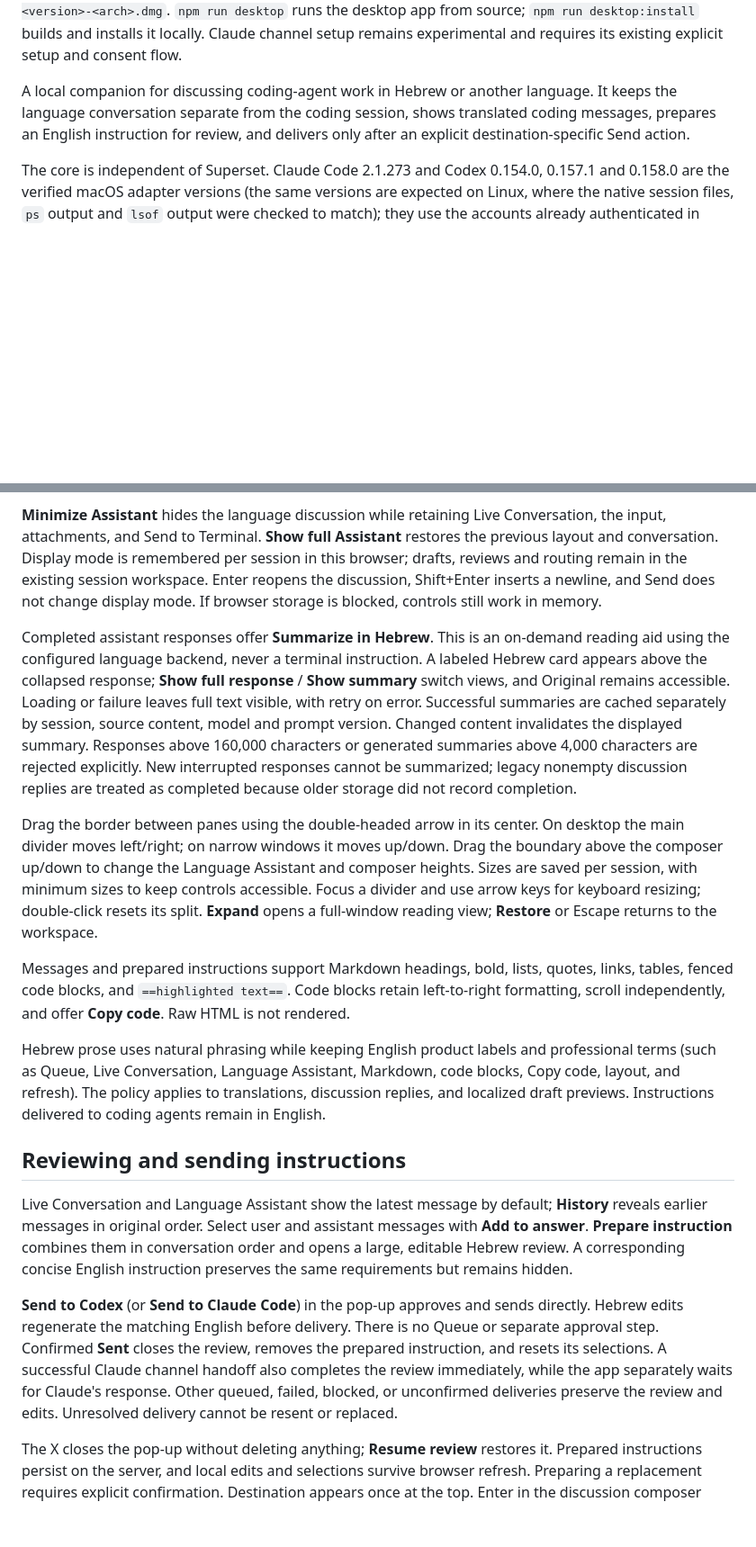
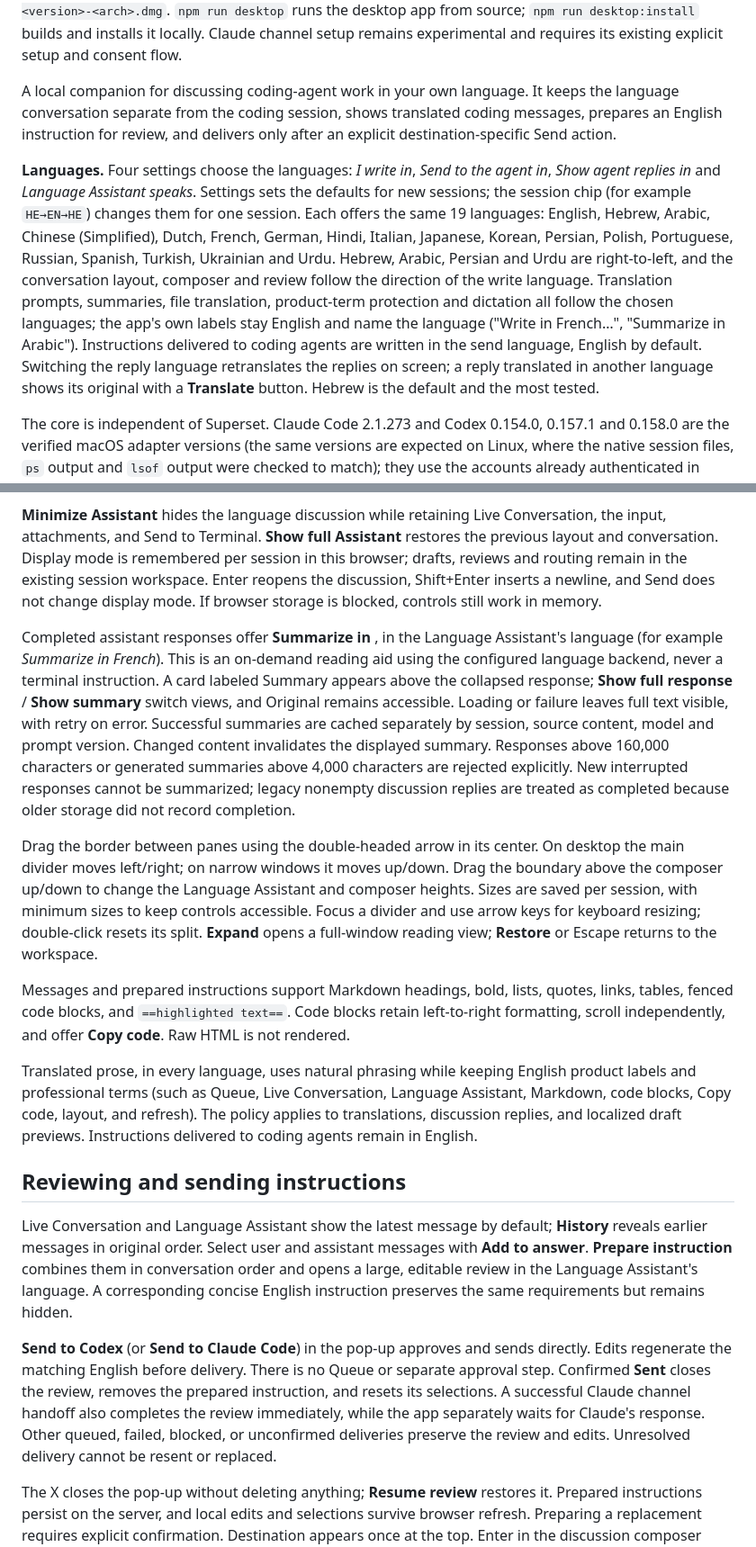
Before and after one commit to kfirosb/gloss, a Markdown page: docs/reference.md, 2 parts joined by grey strips. Shown at 90% size. Rendered like a GitHub page; blank space fills up the shorter version.

```diff
--- a/docs/reference.md
+++ b/docs/reference.md
@@ -72,7 +72,9 @@ Version 0.17.0 adds an Intel build: on macOS 13 or newer, run `brew install --ca
 
 To reproduce the installers, use Node.js 24 or newer, run `npm ci`, then `npm run build:tmux -- <arch>` and `npm run build:whisper -- <arch>` for each architecture (`arm64`, `x64`; both cross-compile from either kind of Mac), then `npm run desktop:dmg -- --arm64 --x64`. The DMGs are written to `release/` as `Gloss-<version>-<arch>.dmg`. `npm run desktop` runs the desktop app from source; `npm run desktop:install` builds and installs it locally. Claude channel setup remains experimental and requires its existing explicit setup and consent flow.
 
-A local companion for discussing coding-agent work in Hebrew or another language. It keeps the language conversation separate from the coding session, shows translated coding messages, prepares an English instruction for review, and delivers only after an explicit destination-specific Send action.
+A local companion for discussing coding-agent work in your own language. It keeps the language conversation separate from the coding session, shows translated coding messages, prepares an English instruction for review, and delivers only after an explicit destination-specific Send action.
+
+**Languages.** Four settings choose the languages: *I write in*, *Send to the agent in*, *Show agent replies in* and *Language Assistant speaks*. Settings sets the defaults for new sessions; the session chip (for example `HE→EN→HE`) changes them for one session. Each offers the same 19 languages: English, Hebrew, Arabic, Chinese (Simplified), Dutch, French, German, Hindi, Italian, Japanese, Korean, Persian, Polish, Portuguese, Russian, Spanish, Turkish, Ukrainian and Urdu. Hebrew, Arabic, Persian and Urdu are right-to-left, and the conversation layout, composer and review follow the direction of the write language. Translation prompts, summaries, file translation, product-term protection and dictation all follow the chosen languages; the app's own labels stay English and name the language ("Write in French…", "Summarize in Arabic"). Instructions delivered to coding agents are written in the send language, English by default. Switching the reply language retranslates the replies on screen; a reply translated in another language shows its original with a **Translate** button. Hebrew is the default and the most tested.
 
 The core is independent of Superset. Claude Code 2.1.273 and Codex 0.154.0, 0.157.1 and 0.158.0 are the verified macOS adapter versions (the same versions are expected on Linux, where the native session files, `ps` output and `lsof` output were checked to match); they use the accounts already authenticated in those tools and do not require a separate provider API key. The adapters are version-gated and fail closed when their local protocol changes.
 
@@ -120,19 +122,19 @@ Attention cues use three colors with one meaning each. A red count on a folder r
 
 **Minimize Assistant** hides the language discussion while retaining Live Conversation, the input, attachments, and Send to Terminal. **Show full Assistant** restores the previous layout and conversation. Display mode is remembered per session in this browser; drafts, reviews and routing remain in the existing session workspace. Enter reopens the discussion, Shift+Enter inserts a newline, and Send does not change display mode. If browser storage is blocked, controls still work in memory.
 
-Completed assistant responses offer **Summarize in Hebrew**. This is an on-demand reading aid using the configured language backend, never a terminal instruction. A labeled Hebrew card appears above the collapsed response; **Show full response** / **Show summary** switch views, and Original remains accessible. Loading or failure leaves full text visible, with retry on error. Successful summaries are cached separately by session, source content, model and prompt version. Changed content invalidates the displayed summary. Responses above 160,000 characters or generated summaries above 4,000 characters are rejected explicitly. New interrupted responses cannot be summarized; legacy nonempty discussion replies are treated as completed because older storage did not record completion.
+Completed assistant responses offer **Summarize in <language>**, in the Language Assistant's language (for example *Summarize in French*). This is an on-demand reading aid using the configured language backend, never a terminal instruction. A card labeled Summary appears above the collapsed response; **Show full response** / **Show summary** switch views, and Original remains accessible. Loading or failure leaves full text visible, with retry on error. Successful summaries are cached separately by session, source content, model and prompt version. Changed content invalidates the displayed summary. Responses above 160,000 characters or generated summaries above 4,000 characters are rejected explicitly. New interrupted responses cannot be summarized; legacy nonempty discussion replies are treated as completed because older storage did not record completion.
 
 Drag the border between panes using the double-headed arrow in its center. On desktop the main divider moves left/right; on narrow windows it moves up/down. Drag the boundary above the composer up/down to change the Language Assistant and composer heights. Sizes are saved per session, with minimum sizes to keep controls accessible. Focus a divider and use arrow keys for keyboard resizing; double-click resets its split. **Expand** opens a full-window reading view; **Restore** or Escape returns to the workspace.
 
 Messages and prepared instructions support Markdown headings, bold, lists, quotes, links, tables, fenced code blocks, and `==highlighted text==`. Code blocks retain left-to-right formatting, scroll independently, and offer **Copy code**. Raw HTML is not rendered.
 
-Hebrew prose uses natural phrasing while keeping English product labels and professional terms (such as Queue, Live Conversation, Language Assistant, Markdown, code blocks, Copy code, layout, and refresh). The policy applies to translations, discussion replies, and localized draft previews. Instructions delivered to coding agents remain in English.
+Translated prose, in every language, uses natural phrasing while keeping English product labels and professional terms (such as Queue, Live Conversation, Language Assistant, Markdown, code blocks, Copy code, layout, and refresh). The policy applies to translations, discussion replies, and localized draft previews. Instructions delivered to coding agents remain in English.
 
 ## Reviewing and sending instructions
 
-Live Conversation and Language Assistant show the latest message by default; **History** reveals earlier messages in original order. Select user and assistant messages with **Add to answer**. **Prepare instruction** combines them in conversation order and opens a large, editable Hebrew review. A corresponding concise English instruction preserves the same requirements but remains hidden.
+Live Conversation and Language Assistant show the latest message by default; **History** reveals earlier messages in original order. Select user and assistant messages with **Add to answer**. **Prepare instruction** combines them in conversation order and opens a large, editable review in the Language Assistant's language. A corresponding concise English instruction preserves the same requirements but remains hidden.
 
-**Send to Codex** (or **Send to Claude Code**) in the pop-up approves and sends directly. Hebrew edits regenerate the matching English before delivery. There is no Queue or separate approval step. Confirmed **Sent** closes the review, removes the prepared instruction, and resets its selections. A successful Claude channel handoff also completes the review immediately, while the app separately waits for Claude's response. Other queued, failed, blocked, or unconfirmed deliveries preserve the review and edits. Unresolved delivery cannot be resent or replaced.
+**Send to Codex** (or **Send to Claude Code**) in the pop-up approves and sends directly. Edits regenerate the matching English before delivery. There is no Queue or separate approval step. Confirmed **Sent** closes the review, removes the prepared instruction, and resets its selections. A successful Claude channel handoff also completes the review immediately, while the app separately waits for Claude's response. Other queued, failed, blocked, or unconfirmed deliveries preserve the review and edits. Unresolved delivery cannot be resent or replaced.
 
 The X closes the pop-up without deleting anything; **Resume review** restores it. Prepared instructions persist on the server, and local edits and selections survive browser refresh. Preparing a replacement requires explicit confirmation. Destination appears once at the top. Enter in the discussion composer continues discussion and never sends an agent instruction.
 
```
Also changed, not shown: other parts of docs/reference.md (+3 -3 lines), README.md (+6 -6 lines), docs/task-list.md (+1 -1 lines).
